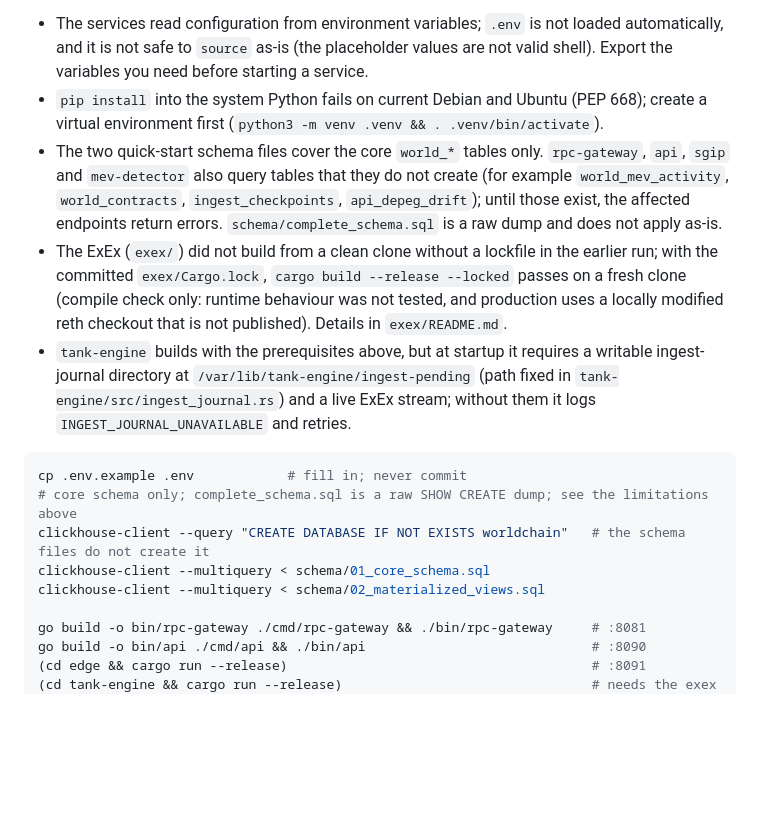
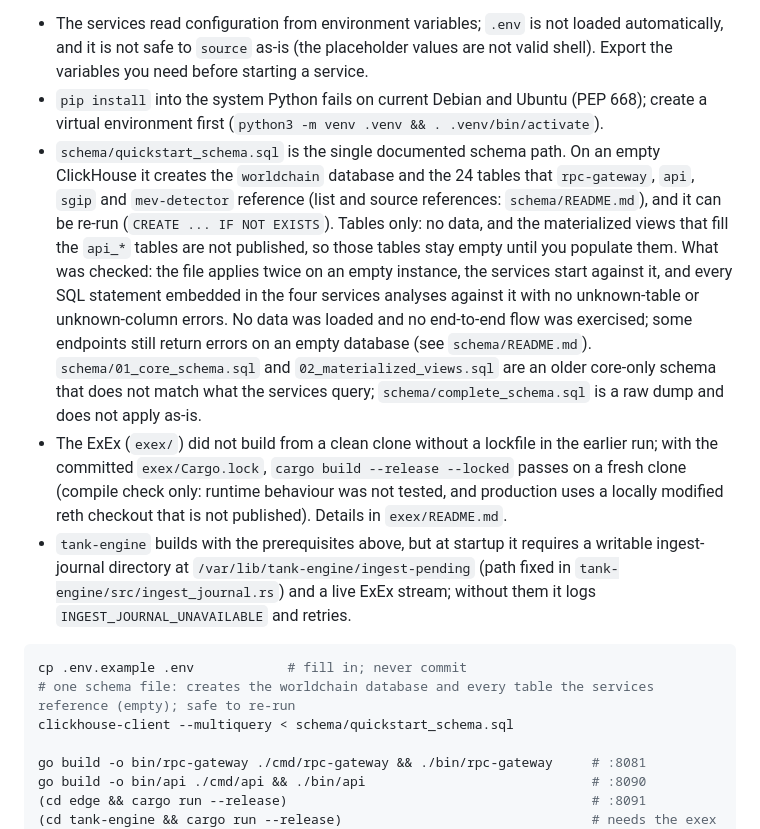
Before and after one commit to ozzyshaik-org/world-supersonic-public, a Markdown page: README.md, the part around the change. Rendered like a GitHub page; blank space fills up the shorter version.

Commit message:
README: point quick start at quickstart_schema.sql and limit the schema claim to what was checked

````diff
--- a/README.md
+++ b/README.md
@@ -119,16 +119,14 @@ Notes from a clean-clone run on Debian 13 (these steps are still partial; see th
 
 * The services read configuration from environment variables; `.env` is not loaded automatically, and it is not safe to `source` as-is (the placeholder values are not valid shell). Export the variables you need before starting a service.
 * `pip install` into the system Python fails on current Debian and Ubuntu (PEP 668); create a virtual environment first (`python3 -m venv .venv && . .venv/bin/activate`).
-* The two quick-start schema files cover the core `world_*` tables only. `rpc-gateway`, `api`, `sgip` and `mev-detector` also query tables that they do not create (for example `world_mev_activity`, `world_contracts`, `ingest_checkpoints`, `api_depeg_drift`); until those exist, the affected endpoints return errors. `schema/complete_schema.sql` is a raw dump and does not apply as-is.
+* `schema/quickstart_schema.sql` is the single documented schema path. On an empty ClickHouse it creates the `worldchain` database and the 24 tables that `rpc-gateway`, `api`, `sgip` and `mev-detector` reference (list and source references: `schema/README.md`), and it can be re-run (`CREATE ... IF NOT EXISTS`). Tables only: no data, and the materialized views that fill the `api_*` tables are not published, so those tables stay empty until you populate them. What was checked: the file applies twice on an empty instance, the services start against it, and every SQL statement embedded in the four services analyses against it with no unknown-table or unknown-column errors. No data was loaded and no end-to-end flow was exercised; some endpoints still return errors on an empty database (see `schema/README.md`). `schema/01_core_schema.sql` and `02_materialized_views.sql` are an older core-only schema that does not match what the services query; `schema/complete_schema.sql` is a raw dump and does not apply as-is.
 * The ExEx (`exex/`) did not build from a clean clone without a lockfile in the earlier run; with the committed `exex/Cargo.lock`, `cargo build --release --locked` passes on a fresh clone (compile check only: runtime behaviour was not tested, and production uses a locally modified reth checkout that is not published). Details in `exex/README.md`.
 * `tank-engine` builds with the prerequisites above, but at startup it requires a writable ingest-journal directory at `/var/lib/tank-engine/ingest-pending` (path fixed in `tank-engine/src/ingest_journal.rs`) and a live ExEx stream; without them it logs `INGEST_JOURNAL_UNAVAILABLE` and retries.
 
 ```bash
 cp .env.example .env            # fill in; never commit
-# core schema only; complete_schema.sql is a raw SHOW CREATE dump; see the limitations above
-clickhouse-client --query "CREATE DATABASE IF NOT EXISTS worldchain"   # the schema files do not create it
-clickhouse-client --multiquery < schema/01_core_schema.sql
-clickhouse-client --multiquery < schema/02_materialized_views.sql
+# one schema file: creates the worldchain database and every table the services reference (empty); safe to re-run
+clickhouse-client --multiquery < schema/quickstart_schema.sql
 
 go build -o bin/rpc-gateway ./cmd/rpc-gateway && ./bin/rpc-gateway     # :8081
 go build -o bin/api ./cmd/api && ./bin/api                             # :8090
````
